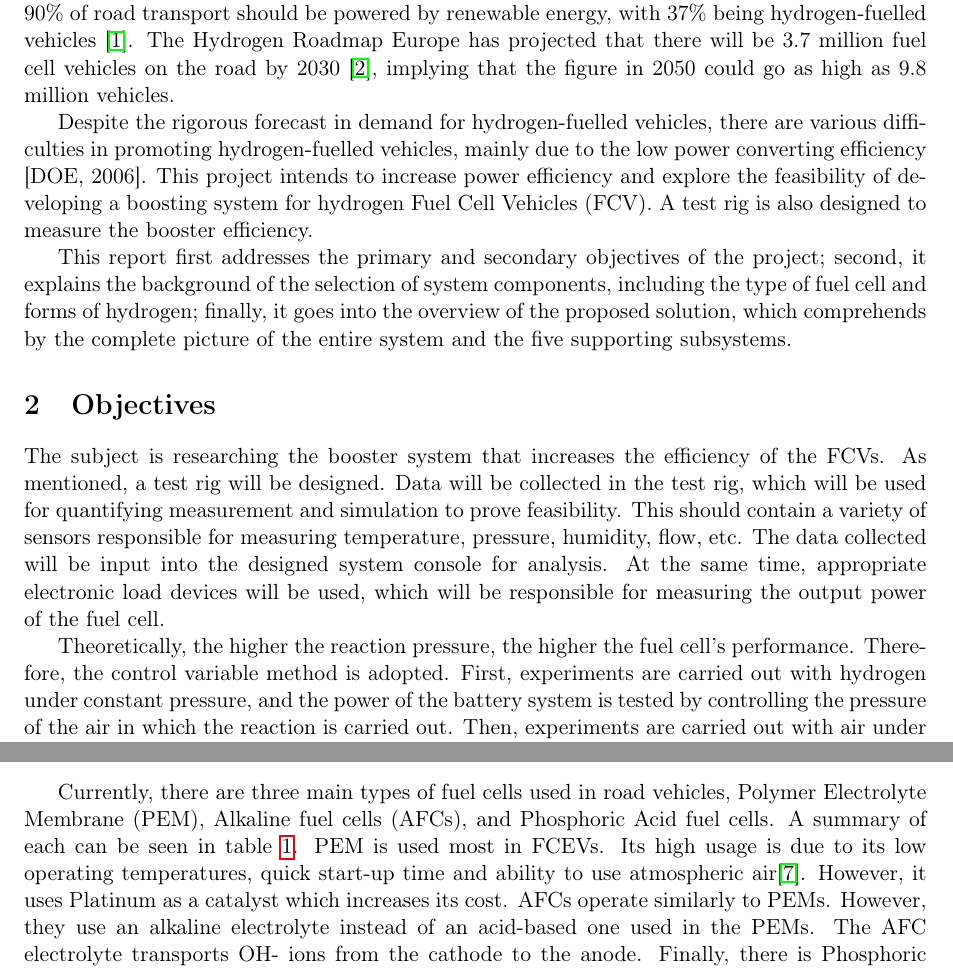
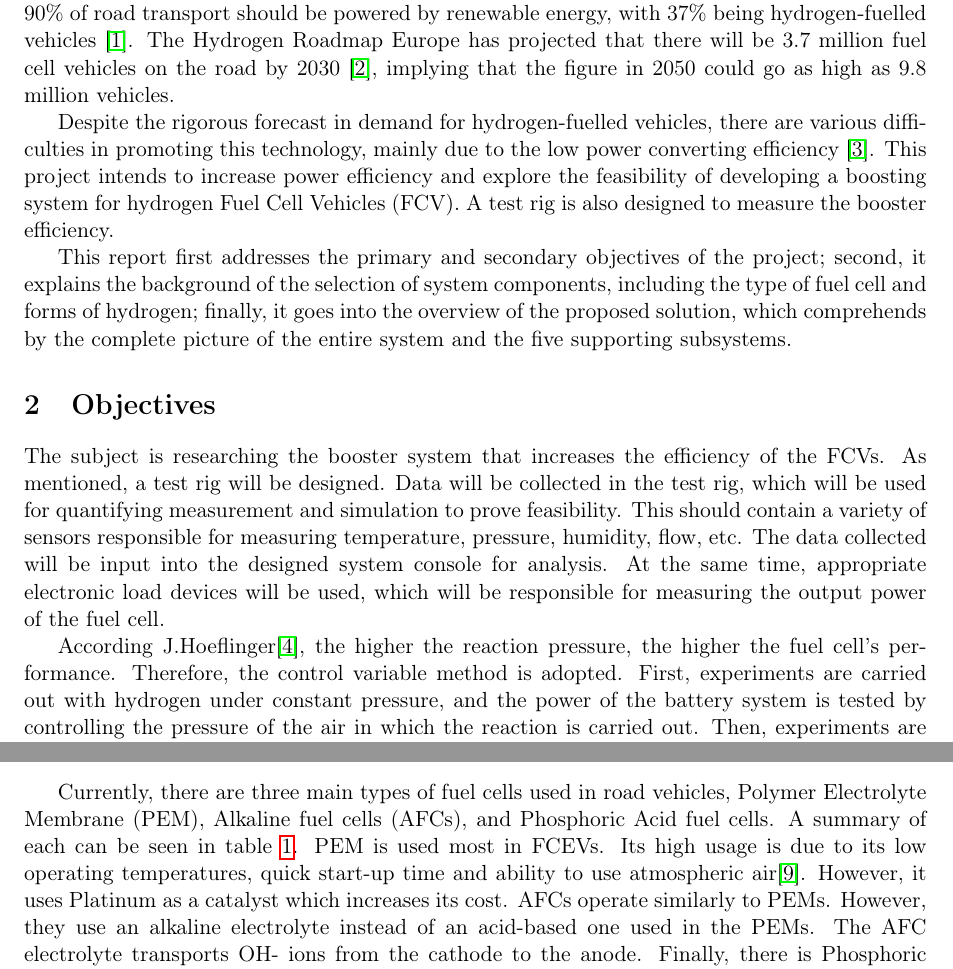
Before and after one commit to atomicdork/Group-Essay, a LaTeX document (GroupReport.tex): two parts of pages 2 and 3 of 14, joined at a grey line, cut so that both start at the same text. Compiled offline with pdfLaTeX.

Commit message:
new edit

```diff
--- a/GroupReport.tex
+++ b/GroupReport.tex
@@ -55,7 +55,7 @@ The report details the initial development stage of a hydrogen fuel cell testing
 
 Fuel cell vehicles are gaining increased attention for authorities and industries to align with the Carbon Net-Zero target by 2050. To achieve the goal of limiting global temperatures rise to 1.5 °C, global demand for hydrogen fuel is expected to sixfold to 530 million tonnes in 2050; By then, 90\% of road transport should be powered by renewable energy, with 37\% being hydrogen-fuelled vehicles \cite{IEA2021netzero}. The Hydrogen Roadmap Europe has projected that there will be 3.7 million fuel cell vehicles on the road by 2030 \cite{FCHJU2019roadmap}, implying that the figure in 2050 could go as high as 9.8 million vehicles.
 
-Despite the rigorous forecast in demand for hydrogen-fuelled vehicles, there are various difficulties in promoting hydrogen-fuelled vehicles, mainly due to the low power converting efficiency [DOE, 2006]. This project intends to increase power efficiency and explore the feasibility of developing a boosting system for hydrogen Fuel Cell Vehicles (FCV). A test rig is also designed to measure the booster efficiency.
+Despite the rigorous forecast in demand for hydrogen-fuelled vehicles, there are various difficulties in promoting this technology, mainly due to the low power converting efficiency \cite{doe2006factsheet}. This project intends to increase power efficiency and explore the feasibility of developing a boosting system for hydrogen Fuel Cell Vehicles (FCV). A test rig is also designed to measure the booster efficiency.
 
 This report first addresses the primary and secondary objectives of the project; second, it explains the background of the selection of system components, including the type of fuel cell and forms of hydrogen; finally, it goes into the overview of the proposed solution, which comprehends by the complete picture of the entire system and the five supporting subsystems.
 
@@ -63,7 +63,7 @@ This report first addresses the primary and secondary objectives of the project;
 
 The subject is researching the booster system that increases the efficiency of the FCVs. As mentioned, a test rig will be designed. Data will be collected in the test rig, which will be used for quantifying measurement and simulation to prove feasibility. This should contain a variety of sensors responsible for measuring temperature, pressure, humidity, flow, etc. The data collected will be input into the designed system console for analysis. At the same time, appropriate electronic load devices will be used, which will be responsible for measuring the output power of the fuel cell.
 
-Theoretically, the higher the reaction pressure, the higher the fuel cell's performance. Therefore, the control variable method is adopted. First, experiments are carried out with hydrogen under constant pressure, and the power of the battery system is tested by controlling the pressure of the air in which the reaction is carried out. Then, experiments are carried out with air under constant pressure, and the power of the battery system is tested by controlling the pressure of hydrogen gas. At the same time, factors such as temperature and humidity that may affect the experimental results should also be considered. Finally, the project will identify the maximum power generation efficiency that can be safely achieved under experimental conditions.
+According J.Hoeflinger\cite{hoeflinger2020air}, the higher the reaction pressure, the higher the fuel cell's performance. Therefore, the control variable method is adopted. First, experiments are carried out with hydrogen under constant pressure, and the power of the battery system is tested by controlling the pressure of the air in which the reaction is carried out. Then, experiments are carried out with air under constant pressure, and the power of the battery system is tested by controlling the pressure of hydrogen gas. At the same time, factors such as temperature and humidity that may affect the experimental results should also be considered. Finally, the project will identify the maximum power generation efficiency that can be safely achieved under experimental conditions.
 
 \section{Background}
 
```
Also changed, not shown: GroupReport.tex (2 more changed lines).
